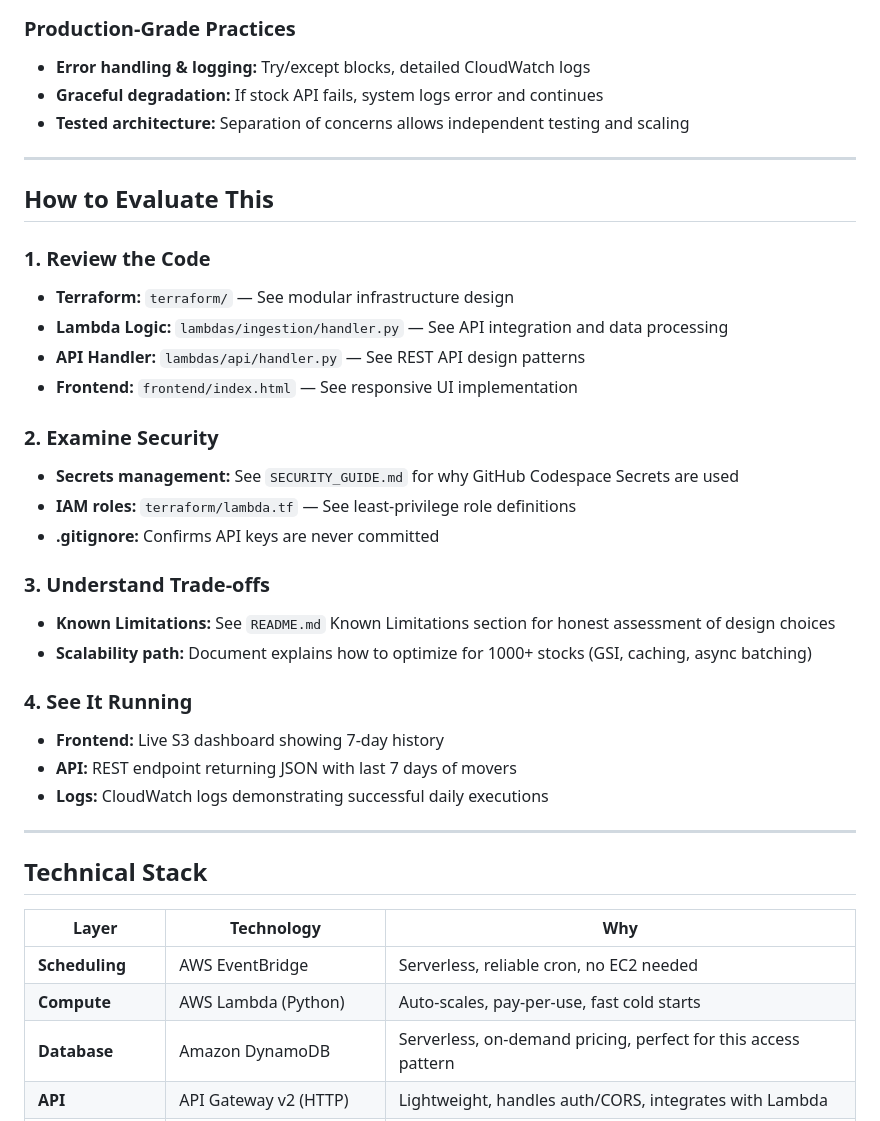
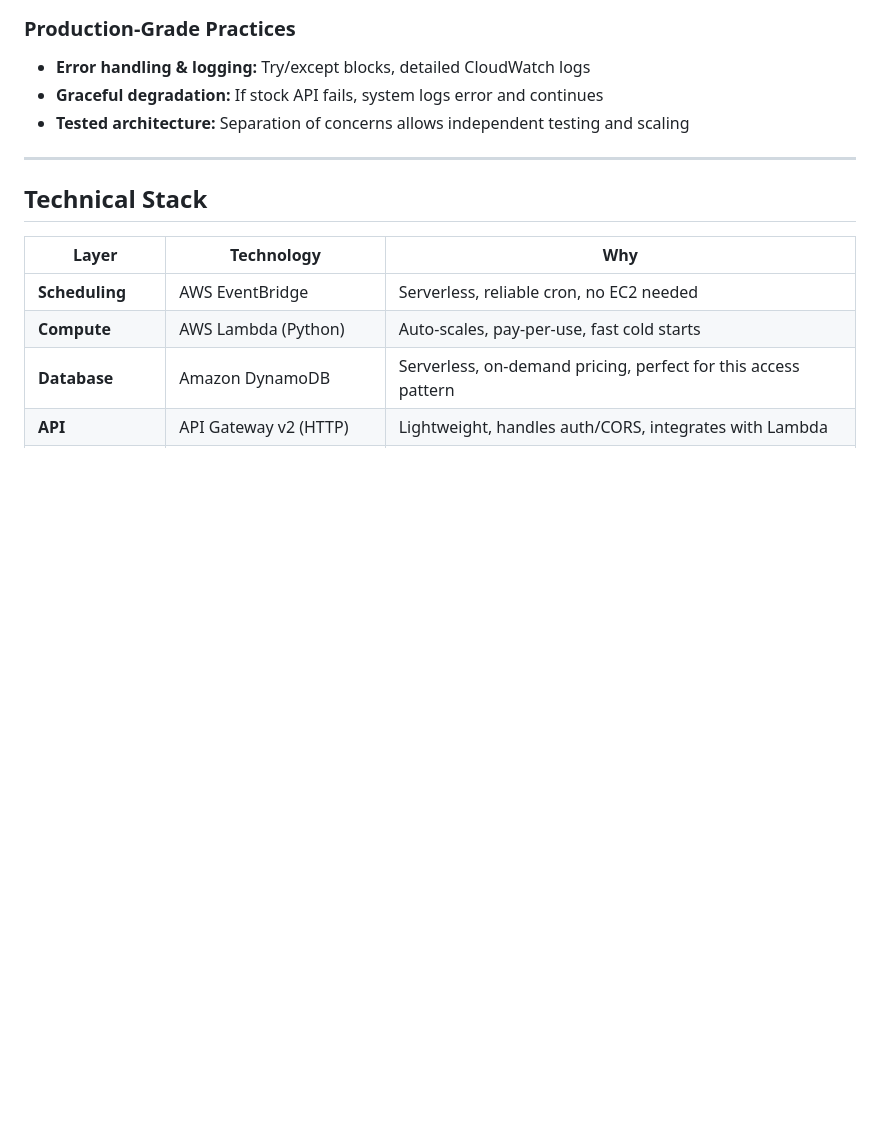
Before and after one commit to Mourtish/stocks-serverless-pipeline, a Markdown page: README.md, the part around one of its changes. GitHub-like rendering; blank space fills up the shorter version.

```diff
--- a/README.md
+++ b/README.md
@@ -114,30 +114,6 @@ EventBridge (Cron) → Ingestion Lambda → DynamoDB ← API Lambda → API Gate
 - **Error handling & logging:** Try/except blocks, detailed CloudWatch logs
 - **Graceful degradation:** If stock API fails, system logs error and continues
 - **Tested architecture:** Separation of concerns allows independent testing and scaling
-
----
-
-## How to Evaluate This
-
-### 1. Review the Code
-- **Terraform:** `terraform/` — See modular infrastructure design
-- **Lambda Logic:** `lambdas/ingestion/handler.py` — See API integration and data processing
-- **API Handler:** `lambdas/api/handler.py` — See REST API design patterns
-- **Frontend:** `frontend/index.html` — See responsive UI implementation
-
-### 2. Examine Security
-- **Secrets management:** See `SECURITY_GUIDE.md` for why GitHub Codespace Secrets are used
-- **IAM roles:** `terraform/lambda.tf` — See least-privilege role definitions
-- **.gitignore:** Confirms API keys are never committed
-
-### 3. Understand Trade-offs
-- **Known Limitations:** See `README.md` Known Limitations section for honest assessment of design choices
-- **Scalability path:** Document explains how to optimize for 1000+ stocks (GSI, caching, async batching)
-
-### 4. See It Running
-- **Frontend:** Live S3 dashboard showing 7-day history
-- **API:** REST endpoint returning JSON with last 7 days of movers
-- **Logs:** CloudWatch logs demonstrating successful daily executions
 
 ---
 
```
Also changed, not shown: other parts of README.md (+0 -50 lines).
